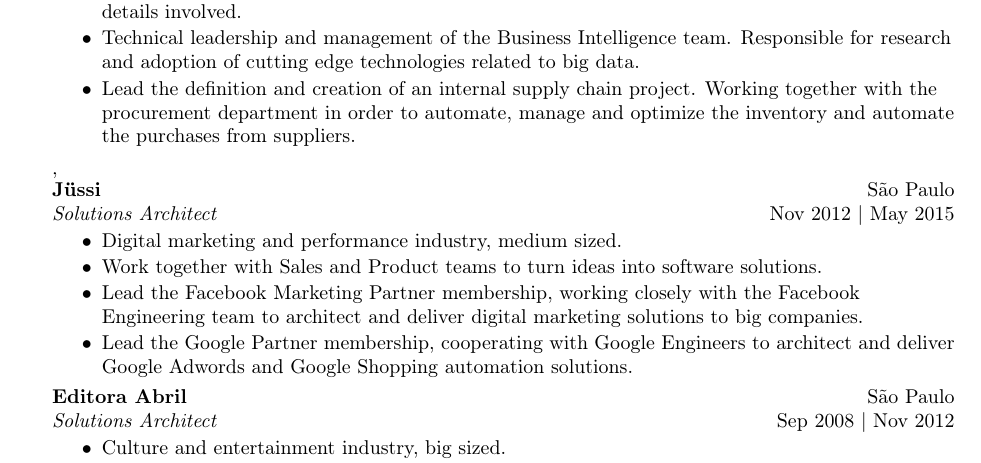
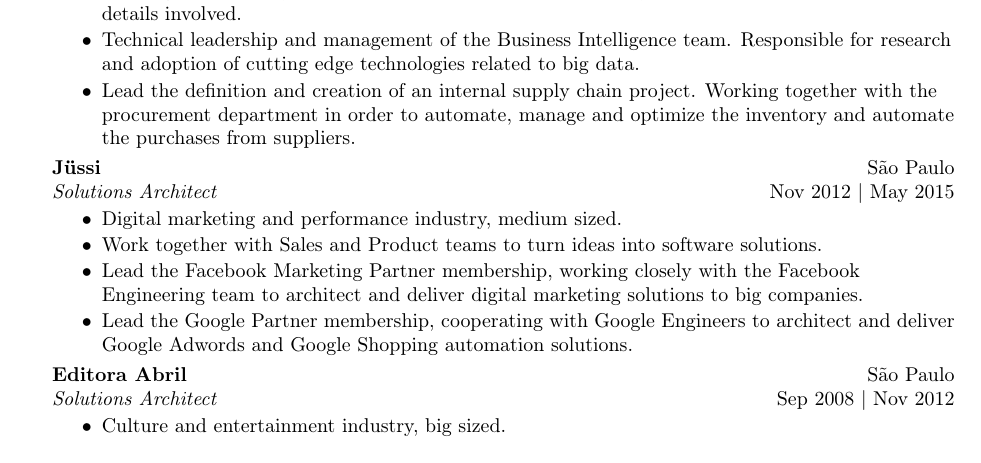
Before and after one commit to kayaman/resume, a LaTeX document (MarcoAntonioGonzalezJunior_en.tex): part of page 2 of 2, cut so that both start at the same text. Compiled offline with pdfLaTeX.

Commit message:
fix typo

```diff
--- a/MarcoAntonioGonzalezJunior_en.tex
+++ b/MarcoAntonioGonzalezJunior_en.tex
@@ -173,7 +173,7 @@
 	\item Responsible for understanding and mapping all the company internal processes related to the ERP system. This effort\textquotesingle{}s goal was to upgrade it in order to be able to create multiple WMS, allowing the company to expand their market to other country states. Lead all the technical details involved.
 	\item Technical leadership and management of the Business Intelligence team. Responsible for research and adoption of cutting edge technologies related to big data.
 	\item Lead the definition and creation of an internal supply chain project. Working together with the procurement department in order to automate, manage and optimize the inventory and automate the purchases from suppliers.
-\end{itemize}'
+\end{itemize}
 \vspace{-2.5mm}
 
 \textbf{Jüssi} \hfill São Paulo\\
```
Also changed, not shown: MarcoAntonioGonzalezJunior_en.pdf.
